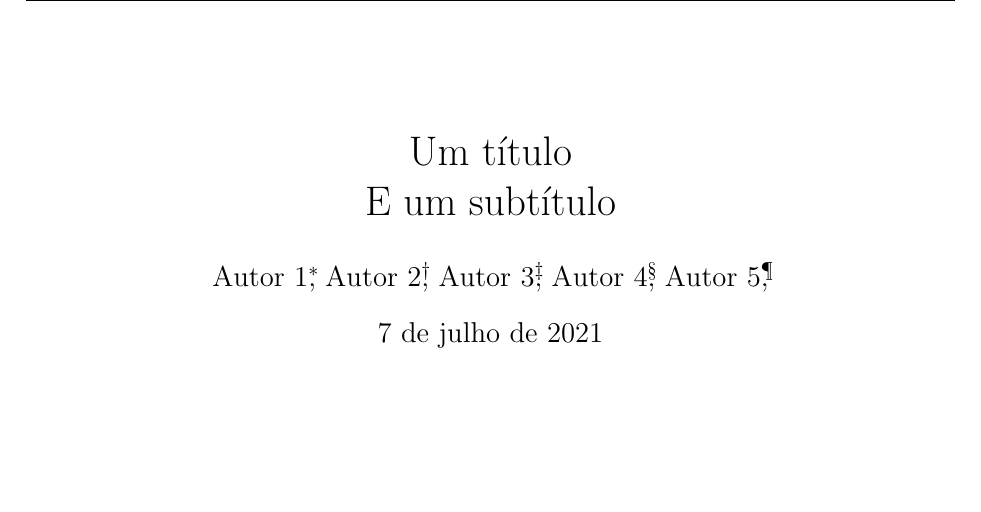
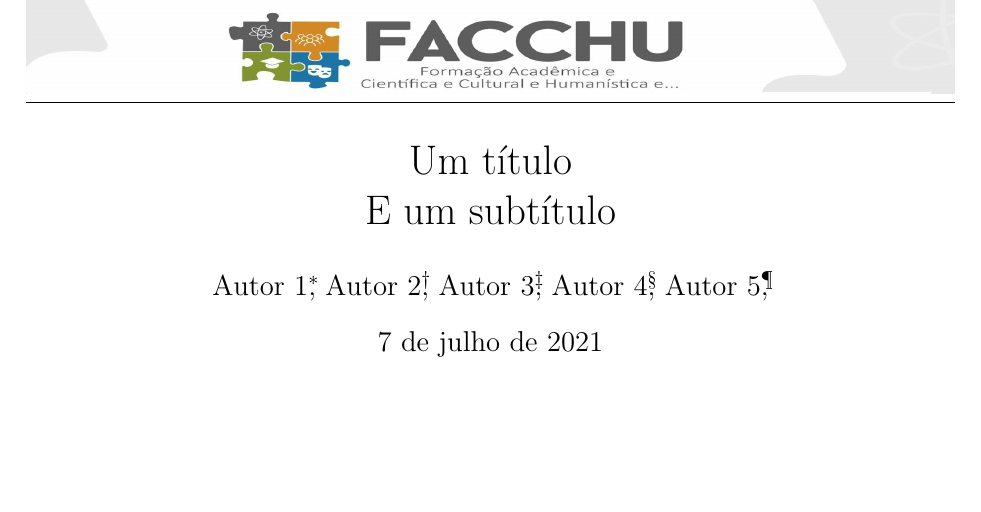
Before and after one commit to josiney-souza/template-latex-facchu, a LaTeX document (main.tex): part of page 1 of 9, cut so that both start at the same text. Compiled offline with pdfLaTeX.

Commit message:
Uso das imagens de cabeçalho e rodapé no template
Foram incluídas as configurações para se usar as imagens de cabeçalho e de
rodapé no template.

```diff
--- a/main.tex
+++ b/main.tex
@@ -13,8 +13,8 @@
 
 \pagestyle{fancy}
 \fancyhf{}
-\chead{AQUI VAI A IMAGEM DE CABEÇALHO}
-\cfoot{AQUI COLOCAMOS A IMAGEM DE RODAPÉ}
+\chead{\includegraphics[width=\textwidth,height=2cm]{cabecalho.jpg}}
+\cfoot{\includegraphics[width=\textwidth,height=1.5cm]{rodape.jpg}}
 
 %%%%% Texto de exemplo %%%%%
 \usepackage{lipsum}					% Texto de exemplo do tipo lorem ipsum
```
